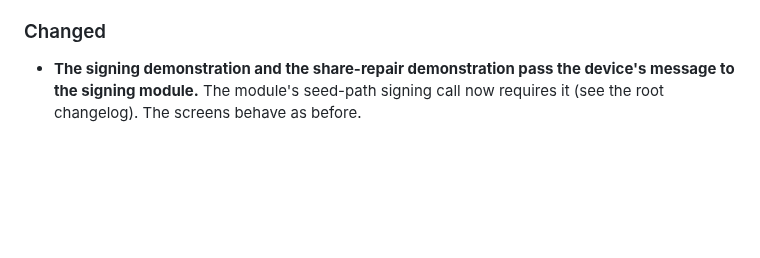
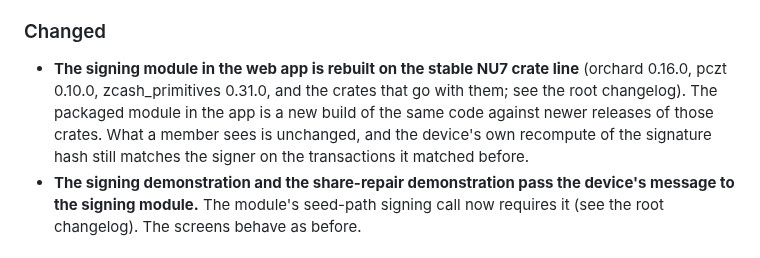
Before and after one commit to deegalabs/konclave, a Markdown page: ui/CHANGELOG.md, the part around the change. Rendered like a GitHub page; blank space fills up the shorter version.

Commit message:
docs(ui): the packaged signing module is rebuilt on the stable NU7 crate line
One entry under Unreleased > Changed. What a member sees is unchanged.

```diff
--- a/ui/CHANGELOG.md
+++ b/ui/CHANGELOG.md
@@ -48,6 +48,11 @@ history to tidy it is how context gets lost.
 
 ### Changed
 
+- **The signing module in the web app is rebuilt on the stable NU7 crate line** (orchard 0.16.0, pczt
+  0.10.0, zcash_primitives 0.31.0, and the crates that go with them; see the root changelog). The
+  packaged module in the app is a new build of the same code against newer releases of those crates.
+  What a member sees is unchanged, and the device's own recompute of the signature hash still matches
+  the signer on the transactions it matched before.
 - **The signing demonstration and the share-repair demonstration pass the device's message to the
   signing module.** The module's seed-path signing call now requires it (see the root changelog). The
   screens behave as before.
```
